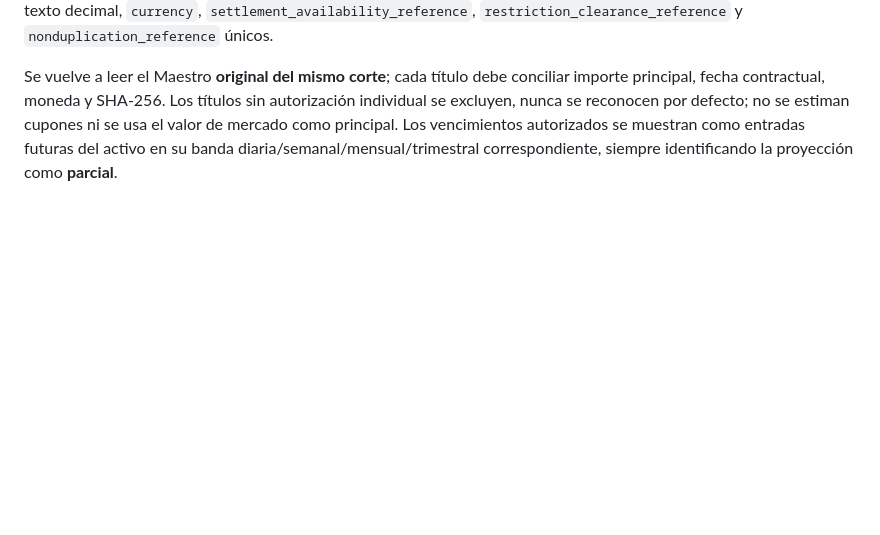
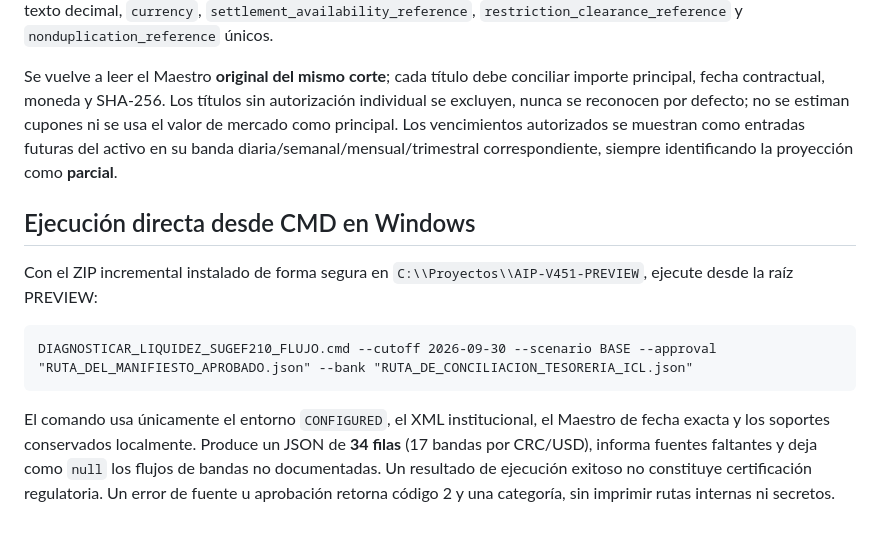
Before and after one commit to vernan2020/AIP-Enterprise, a Markdown page: docs/liquidity/SUGEF210_FLUJO_PROYECTADO_FUENTES_Y_SUPUESTOS.md, the part around the change. GitHub-like rendering; blank space fills up the shorter version.

Commit message:
docs(liquidity): document PREVIEW CMD for governed 17-band CRC/USD projected cashflow diagnostics

````diff
--- a/docs/liquidity/SUGEF210_FLUJO_PROYECTADO_FUENTES_Y_SUPUESTOS.md
+++ b/docs/liquidity/SUGEF210_FLUJO_PROYECTADO_FUENTES_Y_SUPUESTOS.md
@@ -54,3 +54,13 @@ La aplicación lee nuevamente los XML CONFÍA y el Maestro **del corte exacto**
 Opcionalmente, el JSON de autorizaciones de inversiones puede incluir `master_principal_authorization` con `master_sha256`, `approval_reference` y `approved_principal_records`. Cada registro contiene `cashflow_reference` exactamente igual a la referencia producida por el lector del Maestro, `payment_date` ISO, `original_principal` como texto decimal, `currency`, `settlement_availability_reference`, `restriction_clearance_reference` y `nonduplication_reference` únicos.
 
 Se vuelve a leer el Maestro **original del mismo corte**; cada título debe conciliar importe principal, fecha contractual, moneda y SHA-256. Los títulos sin autorización individual se excluyen, nunca se reconocen por defecto; no se estiman cupones ni se usa el valor de mercado como principal. Los vencimientos autorizados se muestran como entradas futuras del activo en su banda diaria/semanal/mensual/trimestral correspondiente, siempre identificando la proyección como **parcial**.
+
+## Ejecución directa desde CMD en Windows
+
+Con el ZIP incremental instalado de forma segura en `C:\\Proyectos\\AIP-V451-PREVIEW`, ejecute desde la raíz PREVIEW:
+
+```bat
+DIAGNOSTICAR_LIQUIDEZ_SUGEF210_FLUJO.cmd --cutoff 2026-09-30 --scenario BASE --approval "RUTA_DEL_MANIFIESTO_APROBADO.json" --bank "RUTA_DE_CONCILIACION_TESORERIA_ICL.json"
+```
+
+El comando usa únicamente el entorno `CONFIGURED`, el XML institucional, el Maestro de fecha exacta y los soportes conservados localmente. Produce un JSON de **34 filas** (17 bandas por CRC/USD), informa fuentes faltantes y deja como `null` los flujos de bandas no documentadas. Un resultado de ejecución exitoso no constituye certificación regulatoria. Un error de fuente u aprobación retorna código 2 y una categoría, sin imprimir rutas internas ni secretos.
````
